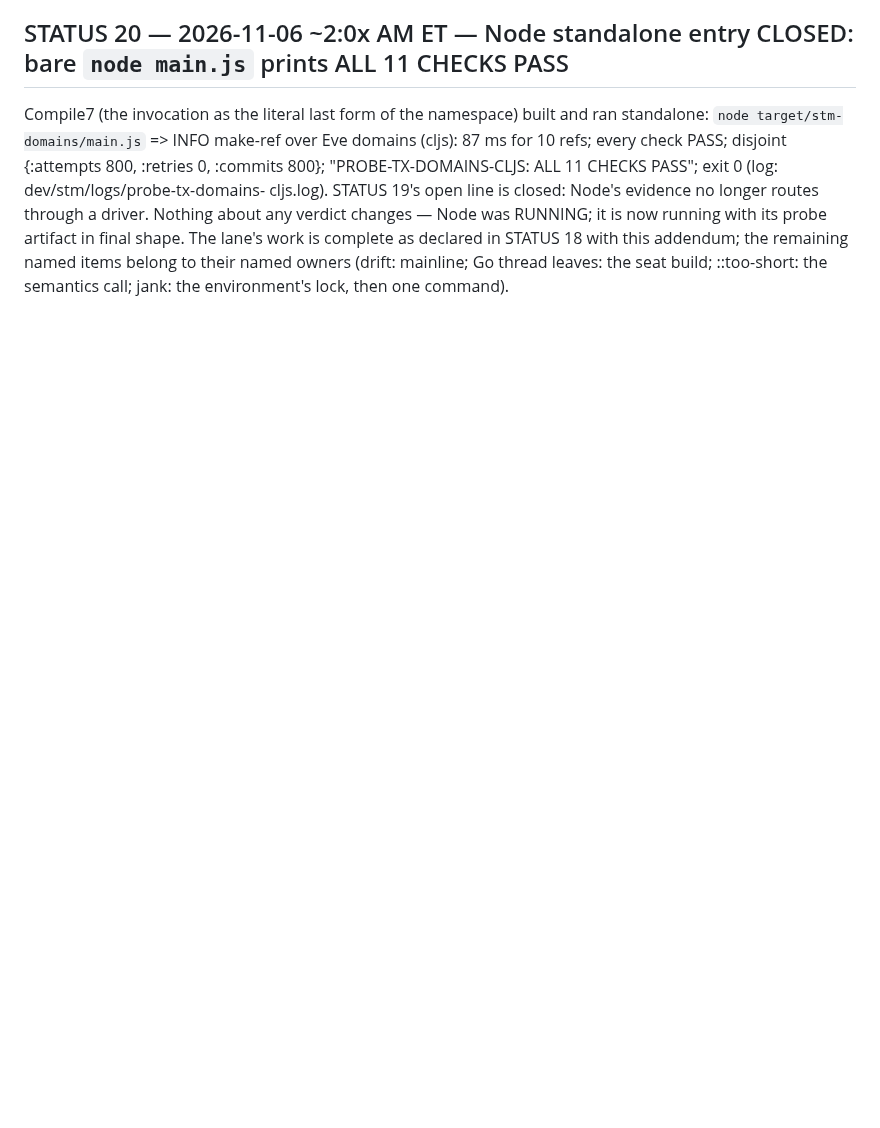
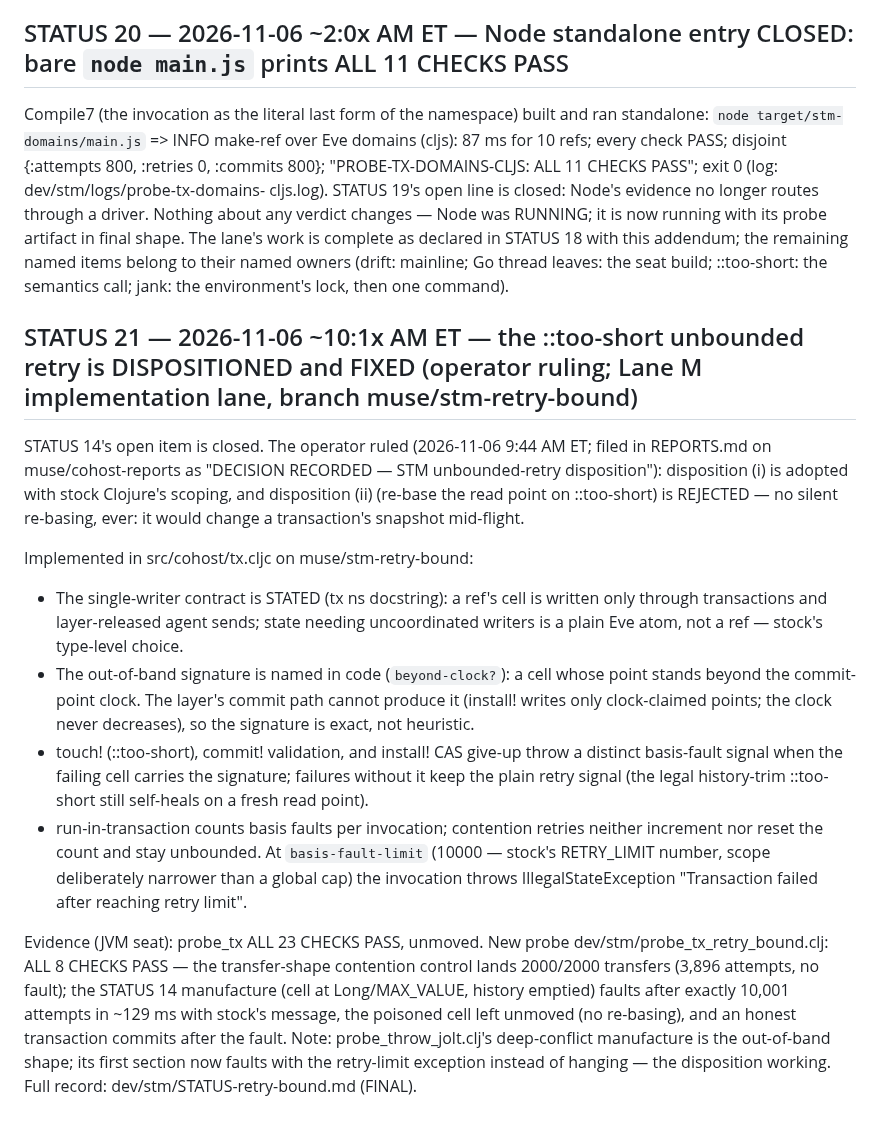
Before and after one commit to johnmn3/cohost.cljc, a Markdown page: doc/eve-cohost/STM-AGENTS-REPORT.md, the part around the change. GitHub-like rendering; blank space fills up the shorter version.

Commit message:
STM-AGENTS-REPORT STATUS 21: ::too-short unbounded retry dispositioned (operator ruling) and fixed on muse/stm-retry-bound

```diff
--- a/doc/eve-cohost/STM-AGENTS-REPORT.md
+++ b/doc/eve-cohost/STM-AGENTS-REPORT.md
@@ -1814,3 +1814,47 @@ with this addendum; the remaining named items belong
 to their named owners (drift: mainline; Go thread
 leaves: the seat build; ::too-short: the semantics
 call; jank: the environment's lock, then one command).
+
+## STATUS 21 — 2026-11-06 ~10:1x AM ET — the ::too-short unbounded retry is DISPOSITIONED and FIXED (operator ruling; Lane M implementation lane, branch muse/stm-retry-bound)
+
+STATUS 14's open item is closed. The operator ruled (2026-11-06
+9:44 AM ET; filed in REPORTS.md on muse/cohost-reports as
+"DECISION RECORDED — STM unbounded-retry disposition"):
+disposition (i) is adopted with stock Clojure's scoping, and
+disposition (ii) (re-base the read point on ::too-short) is
+REJECTED — no silent re-basing, ever: it would change a
+transaction's snapshot mid-flight.
+
+Implemented in src/cohost/tx.cljc on muse/stm-retry-bound:
+- The single-writer contract is STATED (tx ns docstring): a ref's
+  cell is written only through transactions and layer-released
+  agent sends; state needing uncoordinated writers is a plain Eve
+  atom, not a ref — stock's type-level choice.
+- The out-of-band signature is named in code (`beyond-clock?`): a
+  cell whose point stands beyond the commit-point clock. The
+  layer's commit path cannot produce it (install! writes only
+  clock-claimed points; the clock never decreases), so the
+  signature is exact, not heuristic.
+- touch! (::too-short), commit! validation, and install! CAS
+  give-up throw a distinct basis-fault signal when the failing
+  cell carries the signature; failures without it keep the plain
+  retry signal (the legal history-trim ::too-short still
+  self-heals on a fresh read point).
+- run-in-transaction counts basis faults per invocation;
+  contention retries neither increment nor reset the count and
+  stay unbounded. At `basis-fault-limit` (10000 — stock's
+  RETRY_LIMIT number, scope deliberately narrower than a global
+  cap) the invocation throws IllegalStateException "Transaction
+  failed after reaching retry limit".
+
+Evidence (JVM seat): probe_tx ALL 23 CHECKS PASS, unmoved.
+New probe dev/stm/probe_tx_retry_bound.clj: ALL 8 CHECKS PASS —
+the transfer-shape contention control lands 2000/2000 transfers
+(3,896 attempts, no fault); the STATUS 14 manufacture (cell at
+Long/MAX_VALUE, history emptied) faults after exactly 10,001
+attempts in ~129 ms with stock's message, the poisoned cell left
+unmoved (no re-basing), and an honest transaction commits after
+the fault. Note: probe_throw_jolt.clj's deep-conflict manufacture
+is the out-of-band shape; its first section now faults with the
+retry-limit exception instead of hanging — the disposition
+working. Full record: dev/stm/STATUS-retry-bound.md (FINAL).
```
